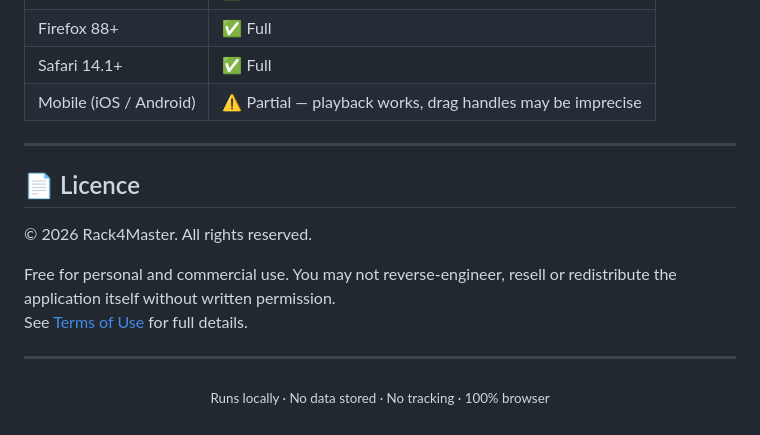
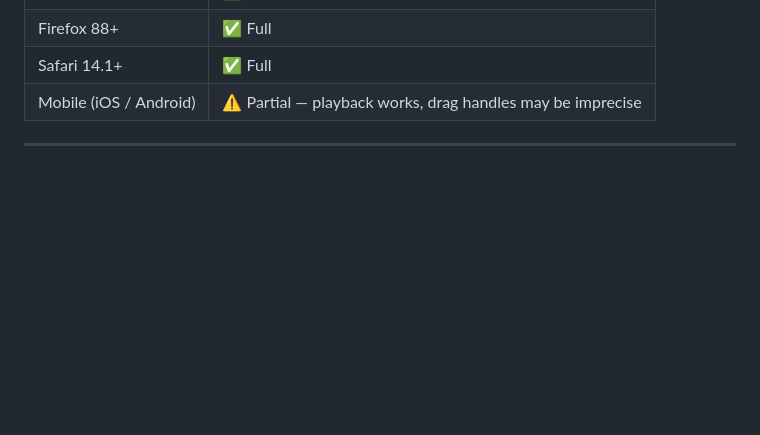
Before and after one commit to rack4master/rack4master-reference, a Markdown page: README.md, the part around the change. GitHub-like rendering; blank space fills up the shorter version.

```diff
--- a/README.md
+++ b/README.md
@@ -134,16 +134,3 @@ See the **Privacy**, **Legal** and **Terms** links in the footer for full detail
 | Mobile (iOS / Android) | ⚠️ Partial — playback works, drag handles may be imprecise |
 
 ---
-
-## 📄 Licence
-
-© 2026 Rack4Master. All rights reserved.
-
-Free for personal and commercial use. You may not reverse-engineer, resell or redistribute the application itself without written permission.
-See [Terms of Use](#) for full details.
-
----
-
-<p align="center">
-  <sub>Runs locally · No data stored · No tracking · 100% browser</sub>
-</p>
```
